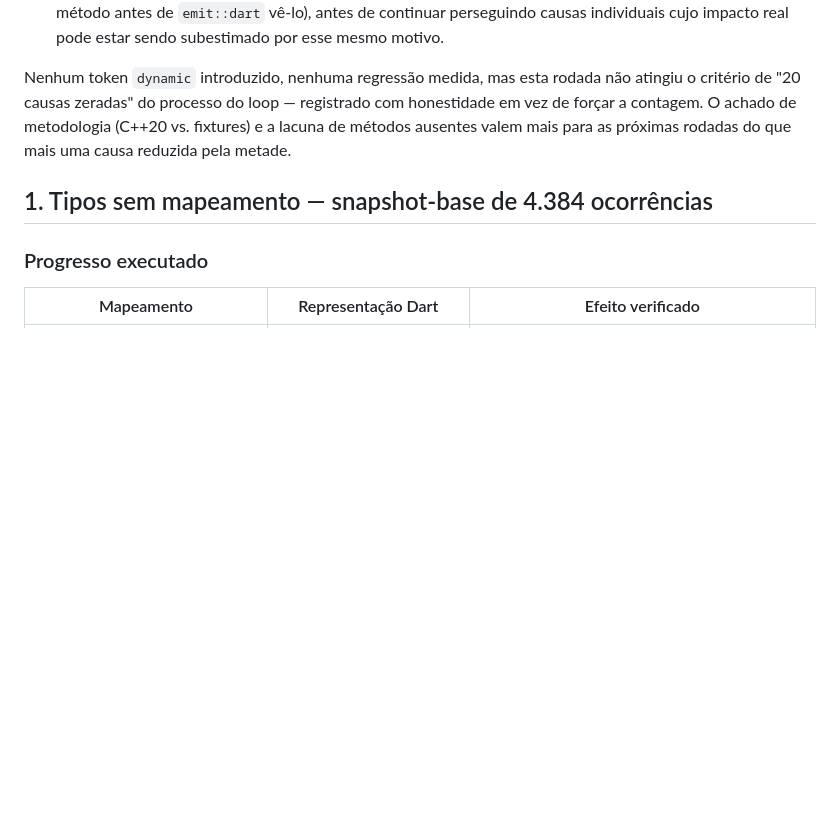
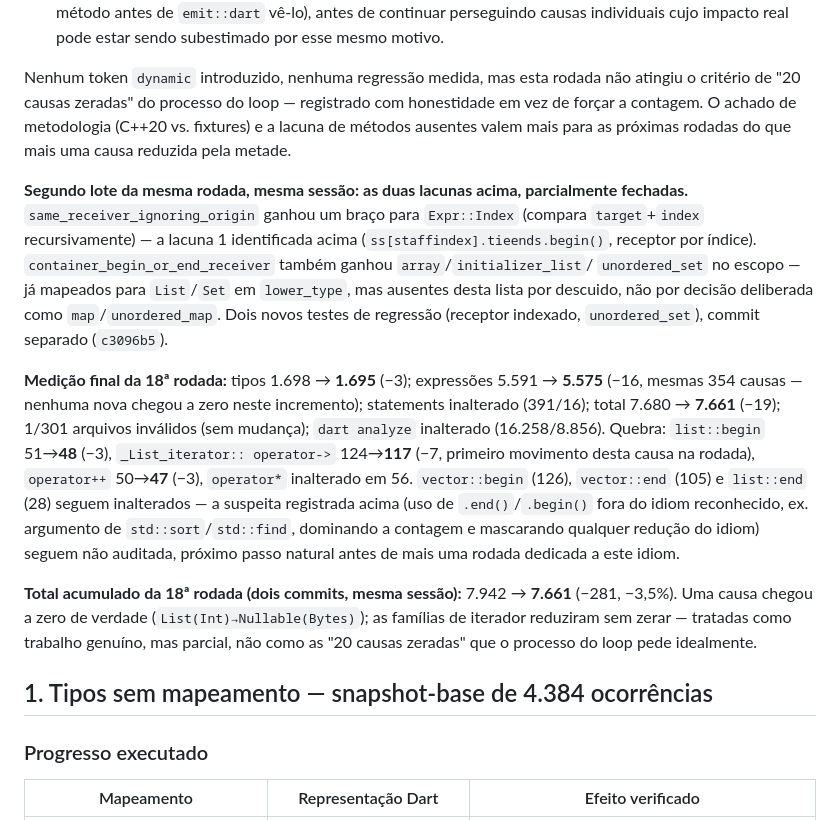
Before and after one commit to mkanada/syntaxbridge, a Markdown page: docs/plans/bailouts-verovio-6.2.0.md, the part around the change. Drawn GitHub-style; blank space fills up the shorter version.

Commit message:
Register round 18's final measurement in the bailout backlog
Co-Authored-By: Claude Sonnet 5 <noreply@anthropic.com>
Claude-Session: https://claude.ai/code/session_01R546BXEC76HyDjma7o8m51

```diff
--- a/docs/plans/bailouts-verovio-6.2.0.md
+++ b/docs/plans/bailouts-verovio-6.2.0.md
@@ -1216,6 +1216,35 @@ registrado com honestidade em vez de forçar a contagem. O achado de
 metodologia (C++20 vs. fixtures) e a lacuna de métodos ausentes valem mais
 para as próximas rodadas do que mais uma causa reduzida pela metade.
 
+**Segundo lote da mesma rodada, mesma sessão: as duas lacunas acima,
+parcialmente fechadas.** `same_receiver_ignoring_origin` ganhou um braço
+para `Expr::Index` (compara `target`+`index` recursivamente) — a lacuna 1
+identificada acima (`ss[staffindex].tieends.begin()`, receptor por índice).
+`container_begin_or_end_receiver` também ganhou `array`/`initializer_list`/
+`unordered_set` no escopo — já mapeados para `List`/`Set` em `lower_type`,
+mas ausentes desta lista por descuido, não por decisão deliberada como
+`map`/`unordered_map`. Dois novos testes de regressão (receptor indexado,
+`unordered_set`), commit separado (`c3096b5`).
+
+**Medição final da 18ª rodada:** tipos 1.698 → **1.695** (−3); expressões
+5.591 → **5.575** (−16, mesmas 354 causas — nenhuma nova chegou a zero
+neste incremento); statements inalterado (391/16); total 7.680 → **7.661**
+(−19); 1/301 arquivos inválidos (sem mudança); `dart analyze` inalterado
+(16.258/8.856). Quebra: `list::begin` 51→**48** (−3), `_List_iterator::
+operator->` 124→**117** (−7, primeiro movimento desta causa na rodada),
+`operator++` 50→**47** (−3), `operator*` inalterado em 56. `vector::begin`
+(126), `vector::end` (105) e `list::end` (28) seguem inalterados — a
+suspeita registrada acima (uso de `.end()`/`.begin()` fora do idiom
+reconhecido, ex. argumento de `std::sort`/`std::find`, dominando a
+contagem e mascarando qualquer redução do idiom) seguem não auditada,
+próximo passo natural antes de mais uma rodada dedicada a este idiom.
+
+**Total acumulado da 18ª rodada (dois commits, mesma sessão):** 7.942 →
+**7.661** (−281, −3,5%). Uma causa chegou a zero de verdade
+(`List(Int)→Nullable(Bytes)`); as famílias de iterador reduziram sem
+zerar — tratadas como trabalho genuíno, mas parcial, não como as "20
+causas zeradas" que o processo do loop pede idealmente.
+
 ## 1. Tipos sem mapeamento — snapshot-base de 4.384 ocorrências
 
 ### Progresso executado
```
